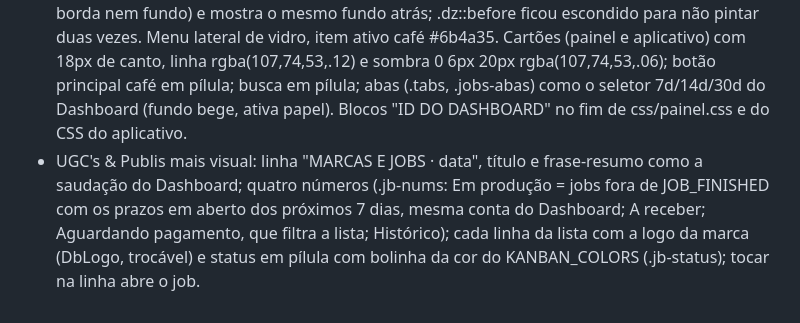
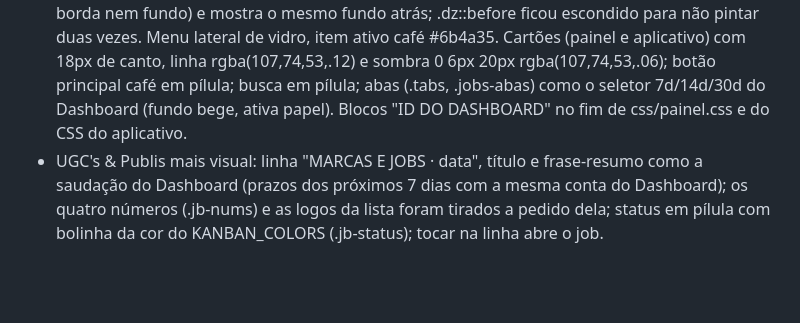
Before and after one commit to marianabonettougc/portfoliougc, a Markdown page: CLAUDE.md, the part around the change. Drawn GitHub-style; blank space fills up the shorter version.

Commit message:
Notas: UGC's & Publis sem numeros e sem logos

```diff
--- a/CLAUDE.md
+++ b/CLAUDE.md
@@ -351,4 +351,4 @@ Pedido da Mari: três áreas no menu Conteúdo (Conteúdos, Meus roteiros, Refer
 
 ## ID do Dashboard em todo o painel (nov/2026, pedido da Mari: "ajuste a cor de todo o painel igual à aba inicial de Dashboard")
 - O degradê do Dashboard (pêssego, manteiga e creme, o mesmo do antigo .dz::before) virou o fundo de todas as abas: html/body em css/painel.css com background fixed; o iframe do aplicativo (admin/gestao) é transparente (html, body background transparent, .gestao-app sem borda nem fundo) e mostra o mesmo fundo atrás; .dz::before ficou escondido para não pintar duas vezes. Menu lateral de vidro, item ativo café #6b4a35. Cartões (painel e aplicativo) com 18px de canto, linha rgba(107,74,53,.12) e sombra 0 6px 20px rgba(107,74,53,.06); botão principal café em pílula; busca em pílula; abas (.tabs, .jobs-abas) como o seletor 7d/14d/30d do Dashboard (fundo bege, ativa papel). Blocos "ID DO DASHBOARD" no fim de css/painel.css e do CSS do aplicativo.
-- UGC's & Publis mais visual: linha "MARCAS E JOBS · data", título e frase-resumo como a saudação do Dashboard; quatro números (.jb-nums: Em produção = jobs fora de JOB_FINISHED com os prazos em aberto dos próximos 7 dias, mesma conta do Dashboard; A receber; Aguardando pagamento, que filtra a lista; Histórico); cada linha da lista com a logo da marca (DbLogo, trocável) e status em pílula com bolinha da cor do KANBAN_COLORS (.jb-status); tocar na linha abre o job.
+- UGC's & Publis mais visual: linha "MARCAS E JOBS · data", título e frase-resumo como a saudação do Dashboard (prazos dos próximos 7 dias com a mesma conta do Dashboard); os quatro números (.jb-nums) e as logos da lista foram tirados a pedido dela; status em pílula com bolinha da cor do KANBAN_COLORS (.jb-status); tocar na linha abre o job.
```
